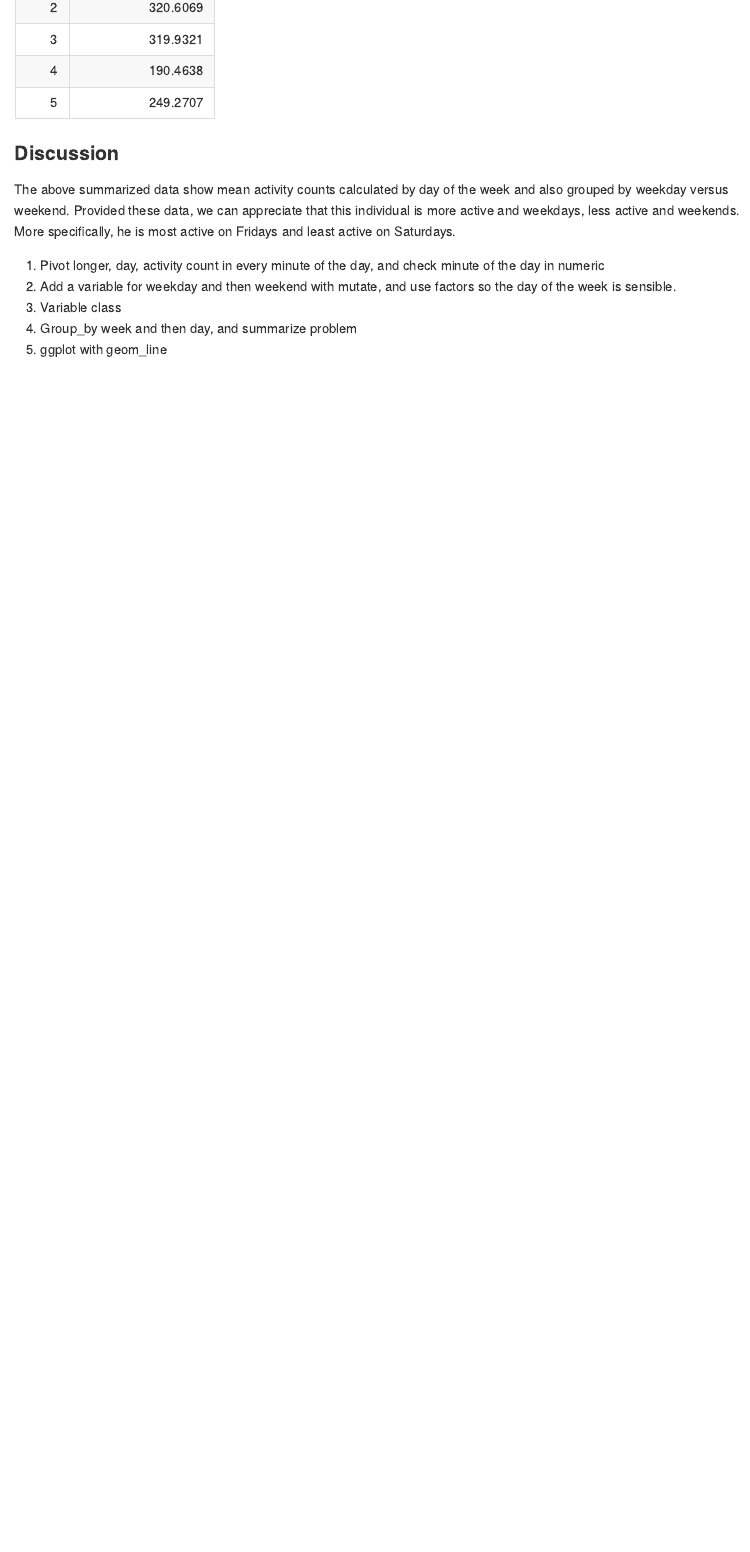
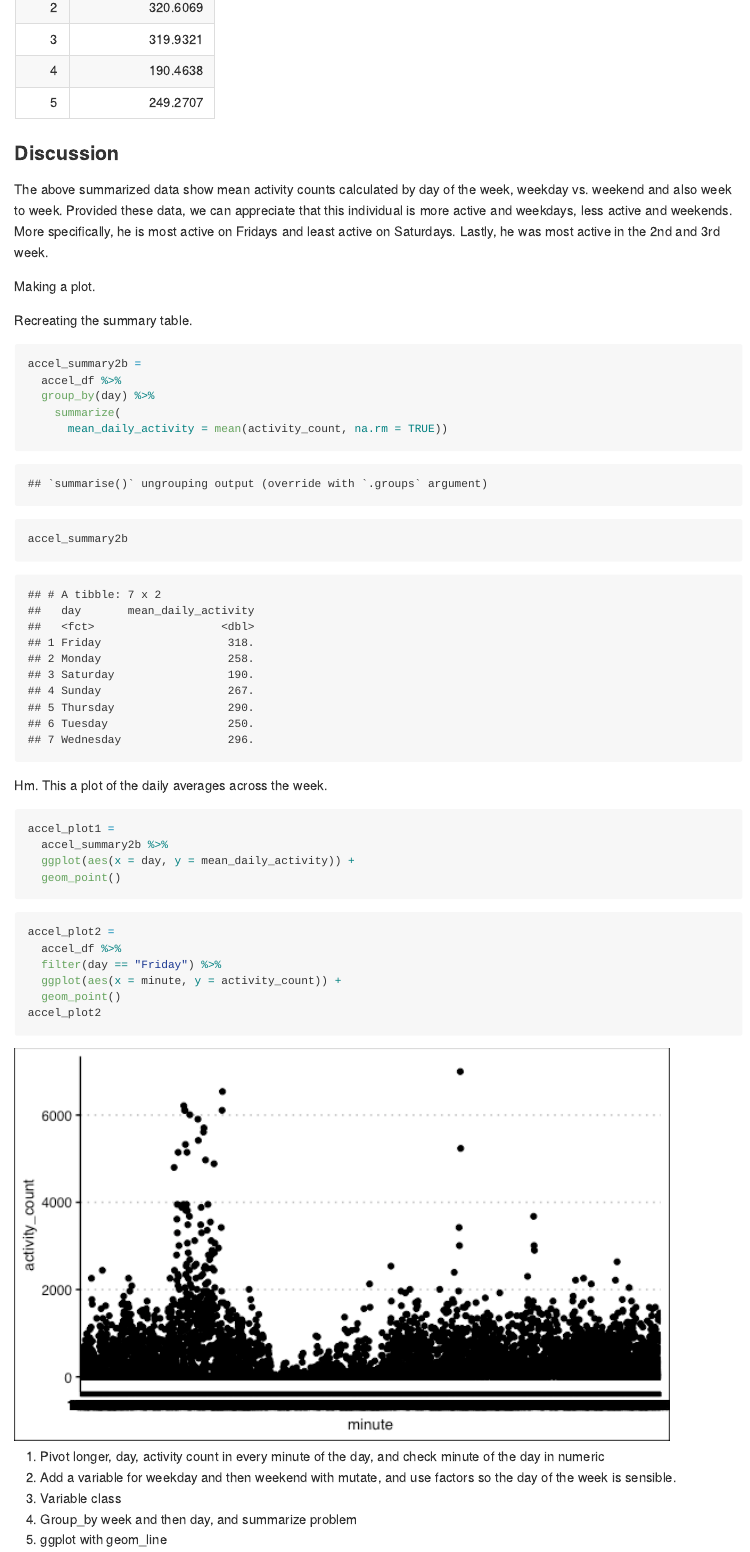
Before and after one commit to aabramov90/p8105_hw3_aa3832, an R Markdown document (p8105_hw3_aa3832.Rmd): the page in a window 1100 px wide, from 6140 px down. The pictures show the output file p8105_hw3_aa3832.md that the author committed with the source, drawn offline in the style of GitHub.

Commit message:
starting to plot, creating the daily plot

````diff
--- a/p8105_hw3_aa3832.Rmd
+++ b/p8105_hw3_aa3832.Rmd
@@ -160,7 +160,37 @@ accel_summary3
 
 ### Discussion
 
-The above summarized data show mean activity counts calculated by day of the week and also grouped by weekday versus weekend. Provided these data, we can appreciate that this individual is more active and weekdays, less active and weekends.  More specifically, he is most active on Fridays and least active on Saturdays.
+The above summarized data show mean activity counts calculated by day of the week, weekday vs. weekend and also week to week. Provided these data, we can appreciate that this individual is more active and weekdays, less active and weekends.  More specifically, he is most active on Fridays and least active on Saturdays. Lastly, he was most active in the 2nd and 3rd week.
+
+Making a plot.
+
+Recreating the summary table.
+```{r}
+accel_summary2b =
+  accel_df %>%
+  group_by(day) %>%
+    summarize(
+      mean_daily_activity = mean(activity_count, na.rm = TRUE))
+accel_summary2b
+```
+
+Hm.  This a plot of the daily averages across the week.
+```{r}
+accel_plot1 =
+  accel_summary2b %>%
+  ggplot(aes(x = day, y = mean_daily_activity)) +
+  geom_point()
+```
+
+```{r}
+accel_plot2 =
+  accel_df %>%
+  filter(day == "Friday") %>%
+  ggplot(aes(x = minute, y = activity_count)) +
+  geom_point()
+accel_plot2
+```
+
 
 1.  Pivot longer, day, activity count in every minute of the day, and check minute of the day in numeric
 2.  Add a variable for weekday and then weekend with mutate, and use factors so the day of the week is sensible.
````
Also changed, not shown: p8105_hw3_aa3832.md, p8105_hw3_aa3832_files/figure-gfm/unnamed-chunk-12-1.png (added).
